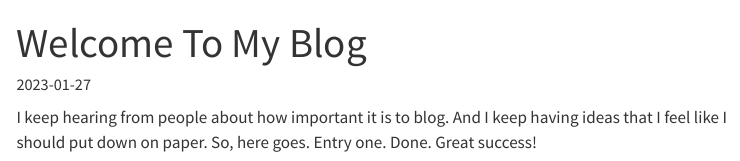
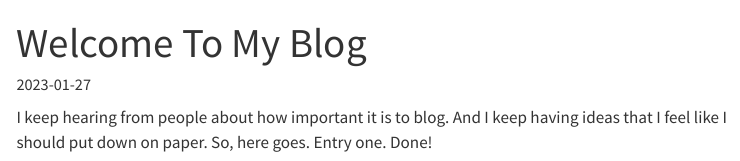
Before and after one commit to davegrays/davegrays.github.io, a Quarto document (posts/welcome/index.qmd): the page in a window 1100 px wide, from its top. Rendered offline with R 4.5, knitr and Pandoc in place of Quarto, with nearby package versions; menus at the side of the page are left out.

Commit message:
update welcome post

```diff
--- a/posts/welcome/index.qmd
+++ b/posts/welcome/index.qmd
@@ -4,4 +4,6 @@ date: "2023-01-27"
 categories:
 ---
 
-I keep hearing from people about how important it is to blog. And I keep having ideas that I feel like I should put down on paper. So, here goes. Entry one. Done. Great success!
+I keep hearing from people about how important it is to blog. And I keep having ideas that I feel like I should put down on paper. So, here goes. Entry one. Done!
+
+![](rocky.jpg)
```
Also changed, not shown: about.qmd (+1 -1 lines), docs/search.json, posts/welcome/rocky.jpg (added), posts/welcome/thumbnail.jpg (deleted), 5 other files.
